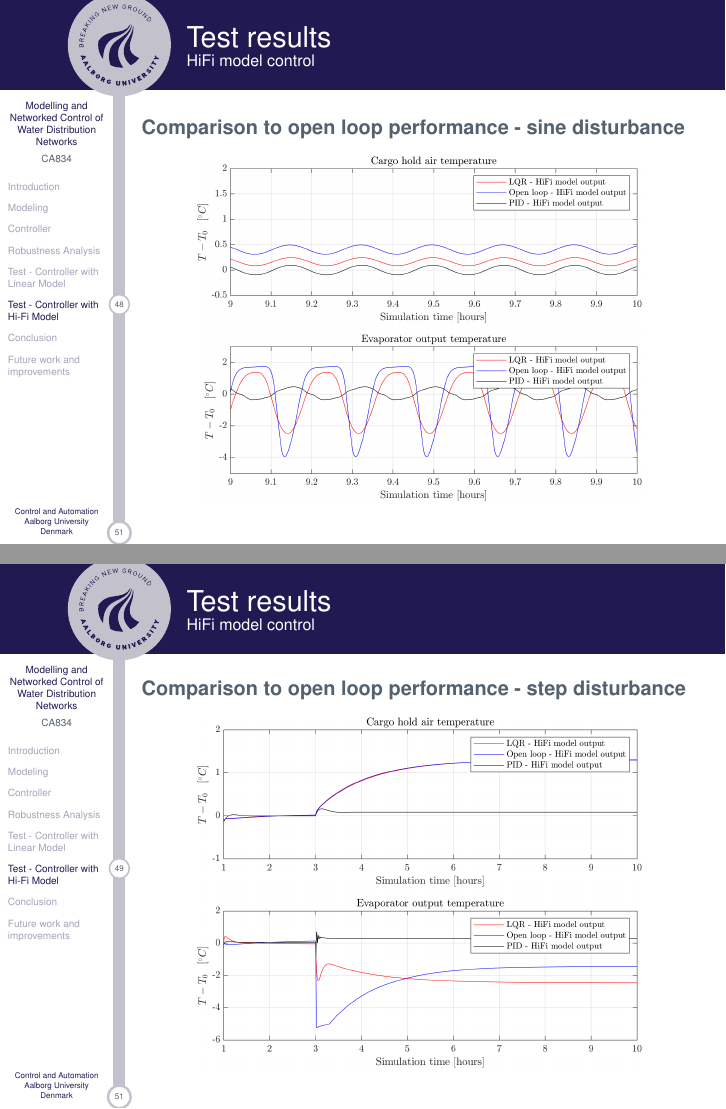
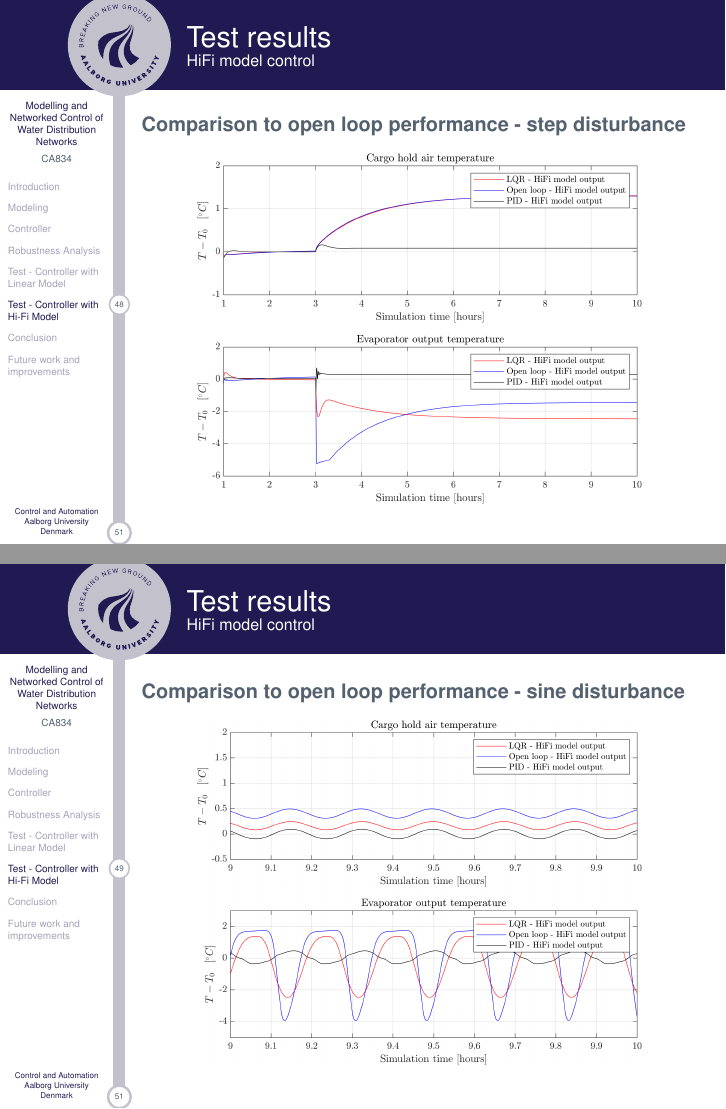
Before and after one commit to kasperlaustsen/CA8_Writings, LaTeX slides (ExamPresentation/CA8ExamPresentation.tex, which reads ExamPresentation/Topics/testHifi.tex): pages 49 and 50 of 53, joined at a grey line. Compiled offline with pdfLaTeX; a LaTeX package or settings file that is missing is left out.

Commit message:
Small fix

```diff
--- a/ExamPresentation/Topics/testHifi.tex
+++ b/ExamPresentation/Topics/testHifi.tex
@@ -76,6 +76,16 @@
 
 %%%%%%%%%%%%%%%%%
 
+\begin{frame}{Test results}{HiFi model control}
+	\textbf{Comparison to open loop performance - step disturbance}
+	\begin{figure}[H]
+		\centering
+		\includegraphics[width=0.8\textwidth]{../Graphics/fig_LQRvsKresten_stepDist_OL_zoom.png}
+	\end{figure}
+\end{frame}
+
+%%%%%%%%%%%%%%%%%
+
 
 \begin{frame}{Test results}{HiFi model control}
 	\textbf{Comparison to open loop performance - sine disturbance}
@@ -87,13 +97,3 @@
 
 
 %%%%%%%%%%%%%%%%%
-
-\begin{frame}{Test results}{HiFi model control}
-	\textbf{Comparison to open loop performance - step disturbance}
-	\begin{figure}[H]
-		\centering
-		\includegraphics[width=0.8\textwidth]{../Graphics/fig_LQRvsKresten_stepDist_OL_zoom.png}
-	\end{figure}
-\end{frame}
-
-%%%%%%%%%%%%%%%%%
```
Also changed, not shown: ExamPresentation/Topics/controller.tex (+1 -1 lines).
